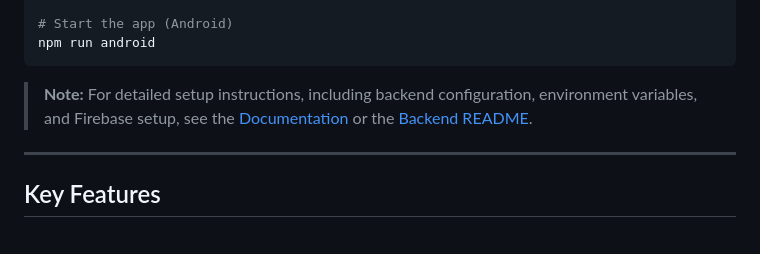
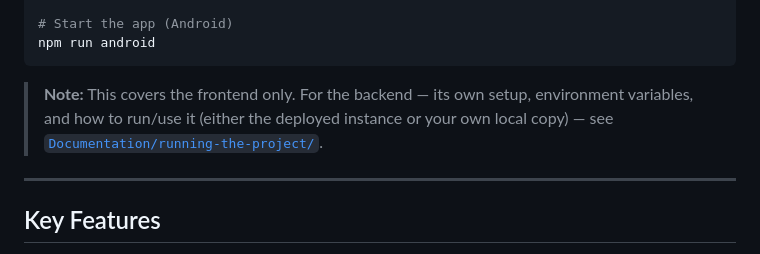
Before and after one commit to amosproj/amos2026ss03-ailixir-intelligence, a Markdown page: README.md, the part around the change. Drawn GitHub-style.

Commit message:
updated the root readme
Signed-off-by: Hasnat Ahmed <hasnatahmed331@gmail.com>

````diff
--- a/README.md
+++ b/README.md
@@ -70,7 +70,10 @@ npm run ios
 npm run android
 ```
 
-> **Note:** For detailed setup instructions, including backend configuration, environment variables, and Firebase setup, see the [Documentation](./Documentation) or the [Backend README](./Backend/README.md).
+> **Note:** This covers the frontend only. For the backend — its own
+> setup, environment variables, and how to run/use it (either the deployed
+> instance or your own local copy) — see
+> [`Documentation/running-the-project/`](./Documentation/running-the-project/README.md).
 
 ---
 
````
